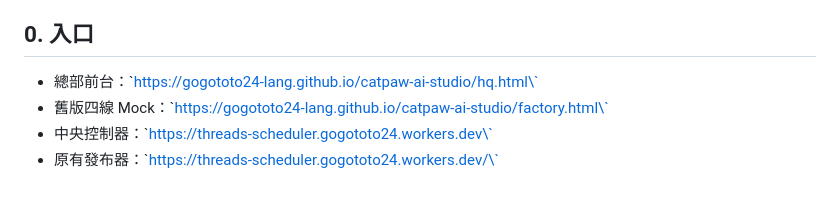
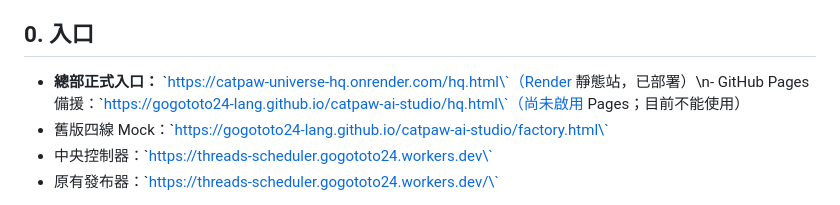
Before and after one commit to gogototo24-lang/catpaw-ai-studio, a Markdown page: docs/UNIVERSE_HQ.md, the part around the change. GitHub-like rendering.

Commit message:
docs: designate verified free Render HQ URL; mark GitHub Pages as not enabled

```diff
--- a/docs/UNIVERSE_HQ.md
+++ b/docs/UNIVERSE_HQ.md
@@ -5,7 +5,7 @@
 
 ## 0. 入口
 
-- 總部前台：\`https://gogototo24-lang.github.io/catpaw-ai-studio/hq.html\`
+- **總部正式入口：** \`https://catpaw-universe-hq.onrender.com/hq.html\`（Render 靜態站，已部署）\n- GitHub Pages 備援：\`https://gogototo24-lang.github.io/catpaw-ai-studio/hq.html\`（尚未啟用 Pages；目前不能使用）
 - 舊版四線 Mock：\`https://gogototo24-lang.github.io/catpaw-ai-studio/factory.html\`
 - 中央控制器：\`https://threads-scheduler.gogototo24.workers.dev\`
 - 原有發布器：\`https://threads-scheduler.gogototo24.workers.dev/\`
```
